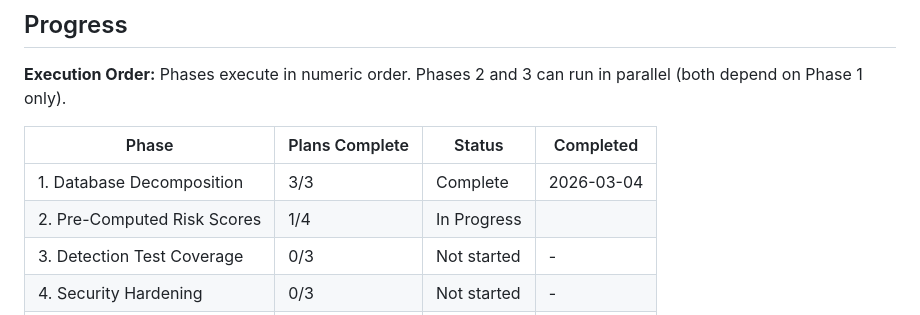
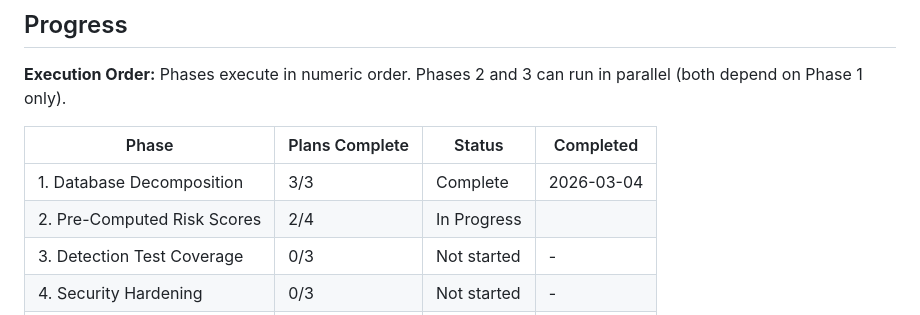
Before and after one commit to Atathakr/maritime-osint, a Markdown page: .planning/ROADMAP.md, the part around the change. GitHub-like rendering.

```diff
--- a/.planning/ROADMAP.md
+++ b/.planning/ROADMAP.md
@@ -128,7 +128,7 @@ Phases execute in numeric order. Phases 2 and 3 can run in parallel (both depend
 | Phase | Plans Complete | Status | Completed |
 |-------|----------------|--------|-----------|
 | 1. Database Decomposition | 3/3 | Complete   | 2026-03-04 |
-| 2. Pre-Computed Risk Scores | 1/4 | In Progress|  |
+| 2. Pre-Computed Risk Scores | 2/4 | In Progress|  |
 | 3. Detection Test Coverage | 0/3 | Not started | - |
 | 4. Security Hardening | 0/3 | Not started | - |
 | 5. Frontend UX | 0/3 | Not started | - |
```
Also changed, not shown: .planning/STATE.md (+7 -5 lines), 1 other file.
